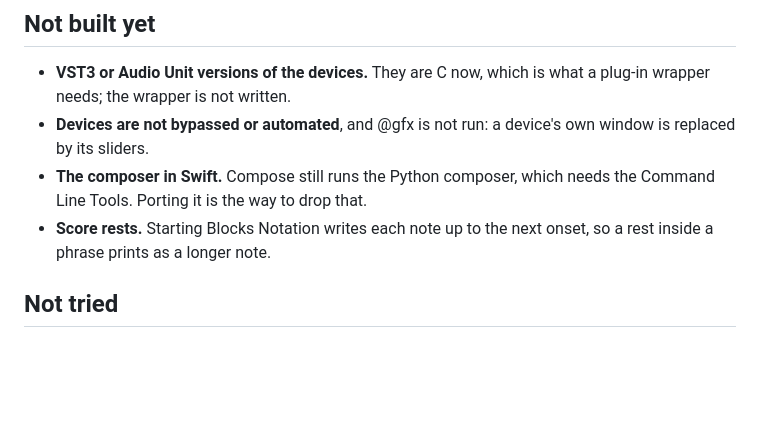
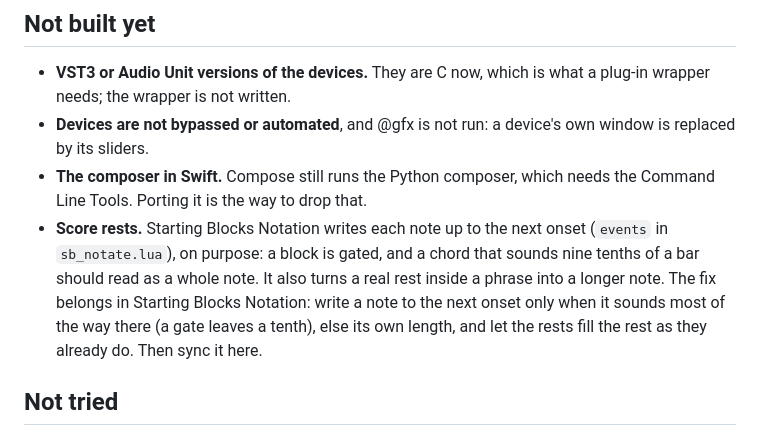
Before and after one commit to KallumS/Middaw, a Markdown page: docs/DAW.md, the part around the change. GitHub-like rendering; blank space fills up the shorter version.

Commit message:
Docs: why the score has no rests inside a phrase, and the fix Starting Blocks Notation needs
Co-Authored-By: Claude Opus 5.5 <noreply@anthropic.com>
Claude-Session: https://claude.ai/code/session_01RvNnZmXNS8axyCyrZFbynZ

```diff
--- a/docs/DAW.md
+++ b/docs/DAW.md
@@ -101,7 +101,12 @@ middaw/                      the composer (Python), bundled for Compose
 - **The composer in Swift.** Compose still runs the Python composer, which
   needs the Command Line Tools. Porting it is the way to drop that.
 - **Score rests.** Starting Blocks Notation writes each note up to the next
-  onset, so a rest inside a phrase prints as a longer note.
+  onset (`events` in `sb_notate.lua`), on purpose: a block is gated, and a
+  chord that sounds nine tenths of a bar should read as a whole note. It also
+  turns a real rest inside a phrase into a longer note. The fix belongs in
+  Starting Blocks Notation: write a note to the next onset only when it
+  sounds most of the way there (a gate leaves a tenth), else its own length,
+  and let the rests fill the rest as they already do. Then sync it here.
 
 ## Not tried
 
```
